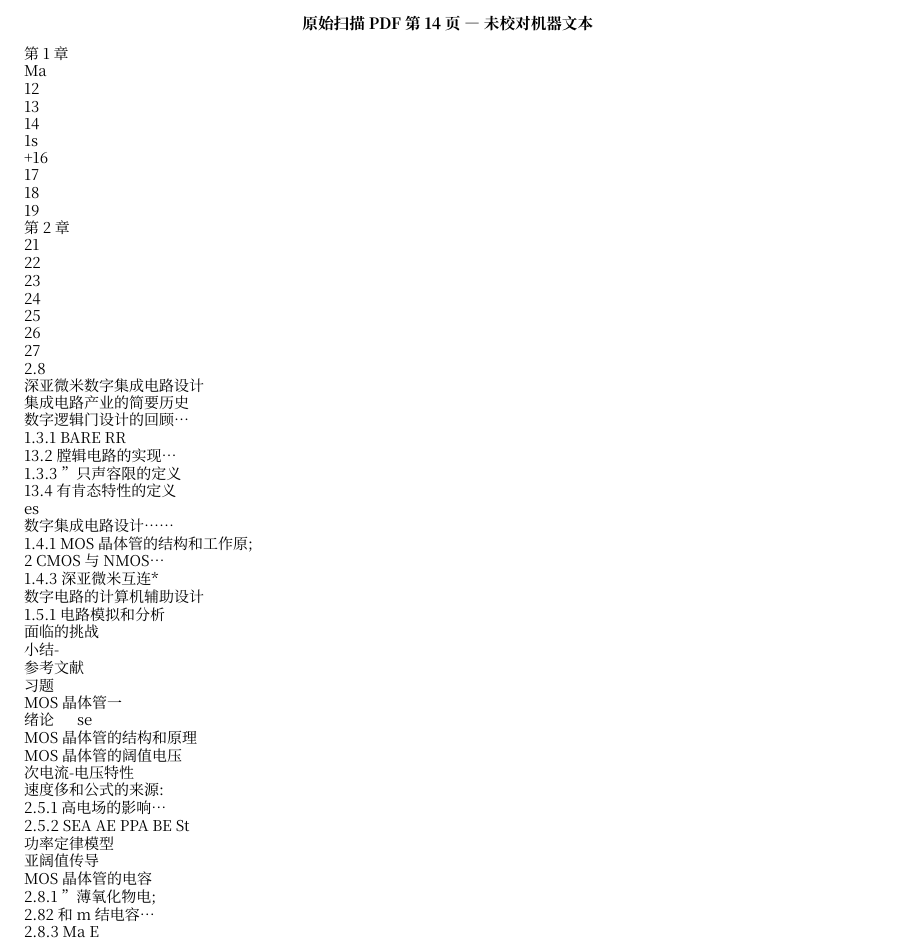
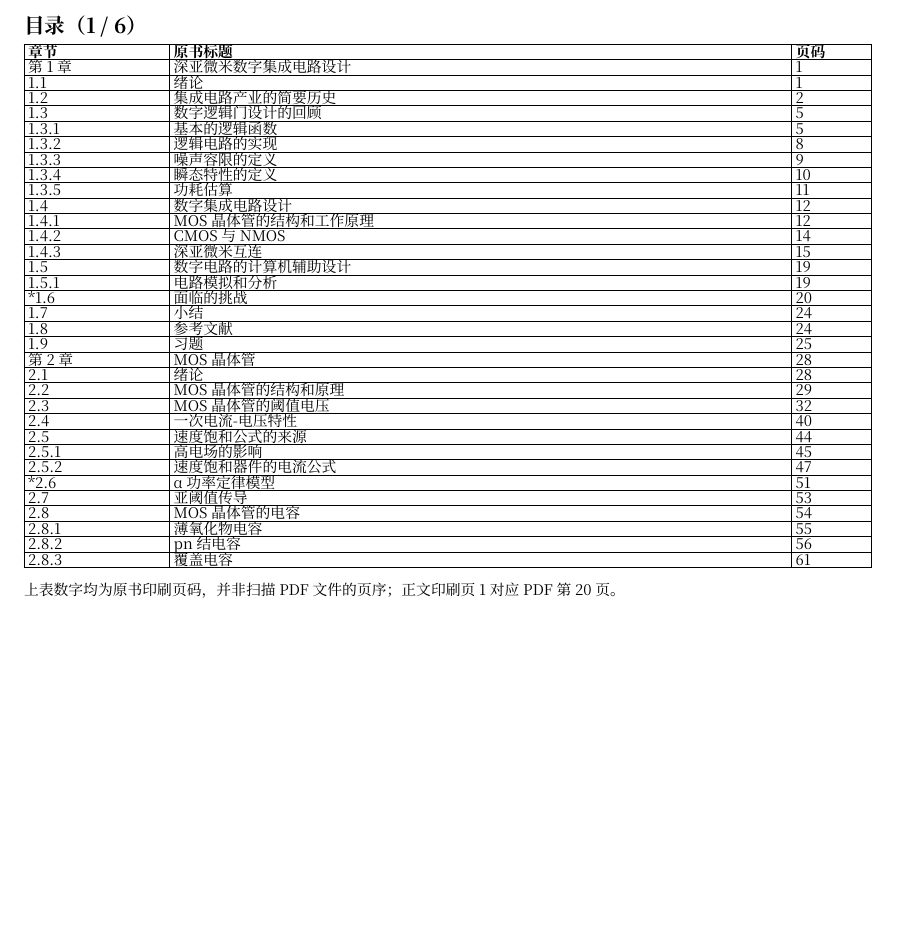
Before and after one commit to stevessr/hspice, a Typst document (fullbook/native/web/014-page-014-layout.typ, which reads fullbook/native/web/014-page-014.typ): part of the page, cut at the place of the change, the shorter picture padded with empty space. Compiled offline with Typst 0.15.

Commit message:
docs(typst): scan-proofread textbook table of contents PDF14

```diff
--- a/fullbook/native/web/014-page-014.typ
+++ b/fullbook/native/web/014-page-014.typ
@@ -1,3 +0,0 @@
-// SOURCE PDF PAGE 014; MACHINE-OCR DRAFT ONLY. NOT PROOFREAD.
-// All original figures, mathematics, table structure and layout remain unverified.
-#align(center)[#text(size:7.8pt,weight:"bold")[原始扫描 PDF 第14页 — 未校对机器文本]]
@@ -7,4 +5,41 @@
+= 目录（1 / 6）
 
-#text("14")
+#table(
+ columns:(.82fr,3.5fr,.45fr), inset:(x:2pt,y:1.15pt),
+ stroke:.4pt,
+ table.header([*章节*],[*原书标题*],[*页码*]),
+ [#text("第1章")],[#text("深亚微米数字集成电路设计")],[#text("1")],
+ [#text("1.1")],[#text("绪论")],[#text("1")],
+ [#text("1.2")],[#text("集成电路产业的简要历史")],[#text("2")],
+ [#text("1.3")],[#text("数字逻辑门设计的回顾")],[#text("5")],
+ [#text("1.3.1")],[#text("基本的逻辑函数")],[#text("5")],
+ [#text("1.3.2")],[#text("逻辑电路的实现")],[#text("8")],
+ [#text("1.3.3")],[#text("噪声容限的定义")],[#text("9")],
+ [#text("1.3.4")],[#text("瞬态特性的定义")],[#text("10")],
+ [#text("1.3.5")],[#text("功耗估算")],[#text("11")],
+ [#text("1.4")],[#text("数字集成电路设计")],[#text("12")],
+ [#text("1.4.1")],[#text("MOS晶体管的结构和工作原理")],[#text("12")],
+ [#text("1.4.2")],[#text("CMOS与NMOS")],[#text("14")],
+ [#text("1.4.3")],[#text("深亚微米互连")],[#text("15")],
+ [#text("1.5")],[#text("数字电路的计算机辅助设计")],[#text("19")],
+ [#text("1.5.1")],[#text("电路模拟和分析")],[#text("19")],
+ [#text("*1.6")],[#text("面临的挑战")],[#text("20")],
+ [#text("1.7")],[#text("小结")],[#text("24")],
+ [#text("1.8")],[#text("参考文献")],[#text("24")],
+ [#text("1.9")],[#text("习题")],[#text("25")],
+ [#text("第2章")],[#text("MOS晶体管")],[#text("28")],
+ [#text("2.1")],[#text("绪论")],[#text("28")],
+ [#text("2.2")],[#text("MOS晶体管的结构和原理")],[#text("29")],
+ [#text("2.3")],[#text("MOS晶体管的阈值电压")],[#text("32")],
+ [#text("2.4")],[#text("一次电流-电压特性")],[#text("40")],
+ [#text("2.5")],[#text("速度饱和公式的来源")],[#text("44")],
+ [#text("2.5.1")],[#text("高电场的影响")],[#text("45")],
+ [#text("2.5.2")],[#text("速度饱和器件的电流公式")],[#text("47")],
+ [#text("*2.6")],[#text("α功率定律模型")],[#text("51")],
+ [#text("2.7")],[#text("亚阈值传导")],[#text("53")],
+ [#text("2.8")],[#text("MOS晶体管的电容")],[#text("54")],
+ [#text("2.8.1")],[#text("薄氧化物电容")],[#text("55")],
+ [#text("2.8.2")],[#text("pn结电容")],[#text("56")],
+ [#text("2.8.3")],[#text("覆盖电容")],[#text("61")],
+)
 
-#text("1s")
@@ -18,9 +46 @@
-#text("深亚微米数字集成电路设计")
-
-#text("集成电路产业的简要历史\n数字逻辑门设计的回顾…\n1.3.1 BARE RR\n13.2 膛辑电路的实现…\n1.3.3 ”只声容限的定义\n13.4 有肯态特性的定义\nes")
-
-#text("数字集成电路设计……\n1.4.1 MOS 晶体管的结构和工作原;\n2 CMOS 与NMOS…\n1.4.3 深亚微米互连*\n数字电路的计算机辅助设计\n1.5.1 电路模拟和分析\n面临的挑战\n小结-\n参考文献\n习题")
-
-#text("MOS 晶体管一\n绪论      se\nMOS 晶体管的结构和原理\nMOS 晶体管的阔值电压")
-
-#text("次电流-电压特性\n速度侈和公式的来源:\n2.5.1 高电场的影响…\n2.5.2 SEA AE PPA BE St\n功率定律模型\n亚阔值传导\nMOS 晶体管的电容\n2.8.1 ”薄氧化物电;\n2.82 和m结电容…\n2.8.3 Ma E")
+_上表数字均为原书印刷页码，并非扫描PDF文件的页序；正文印刷页1对应 PDF 第20页。_
```
Also changed, not shown: fullbook/native/web/014-page-014.typ (14 more changed lines).
